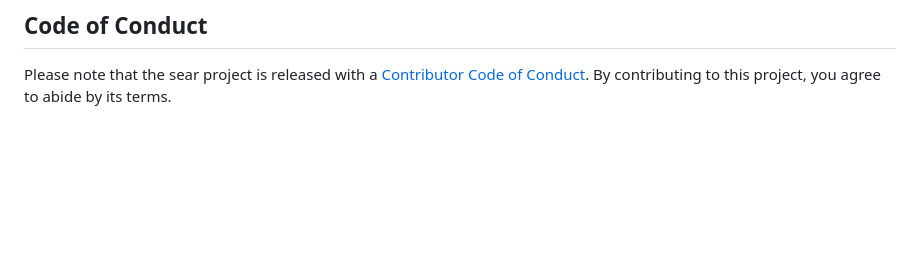
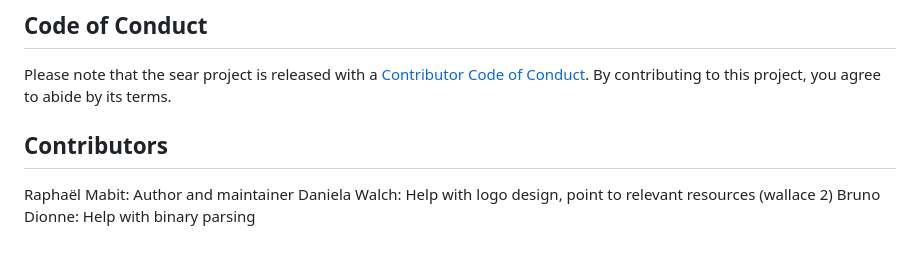
Before and after one commit to raphidoc/sear, a Markdown page: README.md, the part around the change. GitHub-like rendering; blank space fills up the shorter version.

Commit message:
Add contributors list to readme

```diff
--- a/README.md
+++ b/README.md
@@ -68,3 +68,9 @@ To simplify the installation process, a python virtual env is created to use the
 ## Code of Conduct
 
   Please note that the sear project is released with a [Contributor Code of Conduct](https://contributor-covenant.org/version/2/1/CODE_OF_CONDUCT.html). By contributing to this project, you agree to abide by its terms.
+
+## Contributors
+
+Raphaël Mabit: Author and maintainer
+Daniela Walch: Help with logo design, point to relevant resources (wallace 2)
+Bruno Dionne: Help with binary parsing
```
